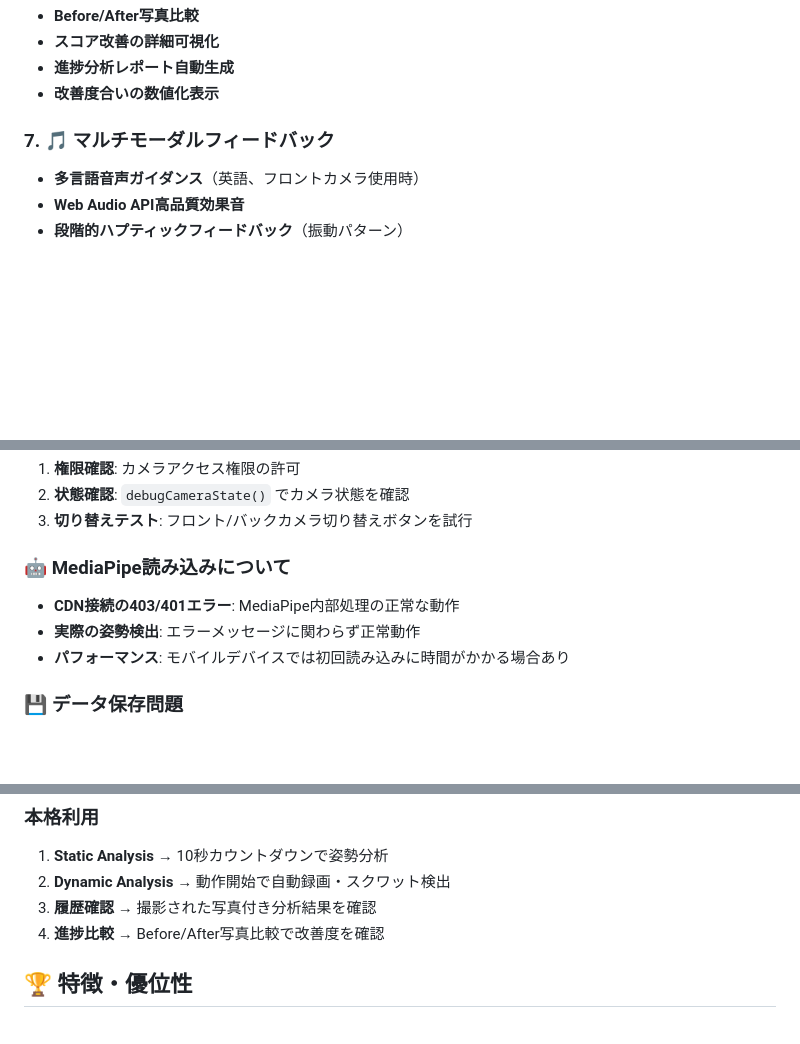
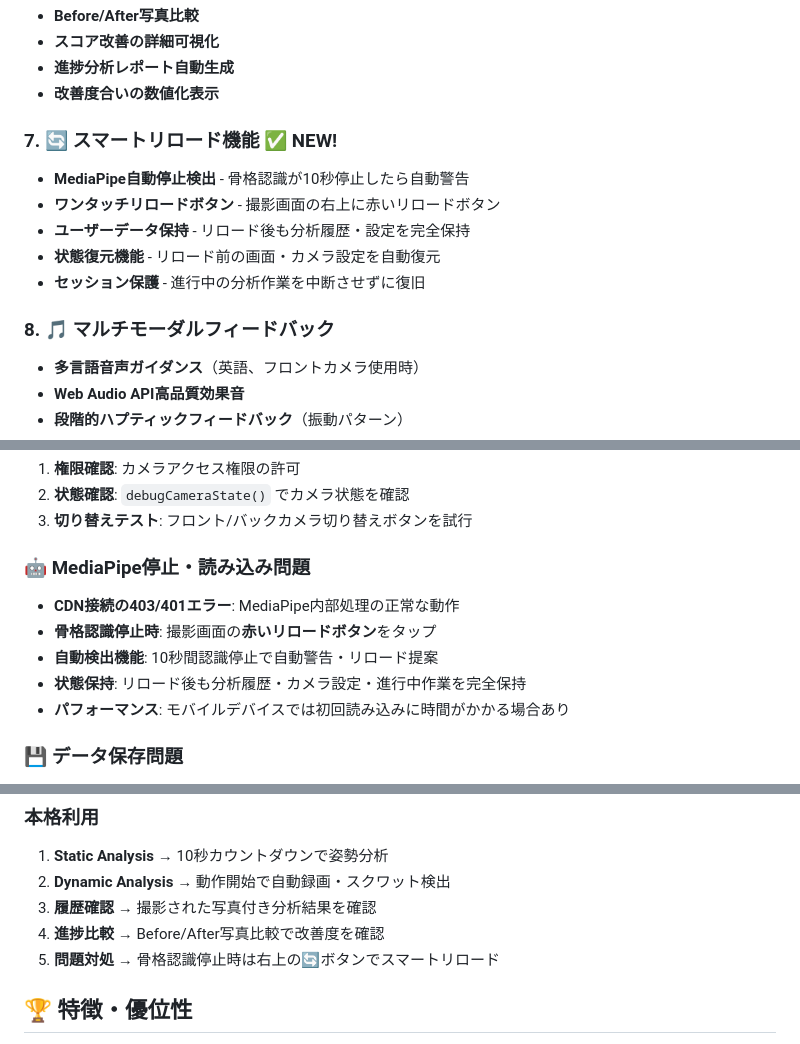
Before and after one commit to bclab2020/athletecore-pro-pwa, a Markdown page: README.md, 3 parts joined by grey strips. Rendered like a GitHub page; blank space fills up the shorter version.

```diff
--- a/README.md
+++ b/README.md
@@ -52,7 +52,14 @@ AI MediaPipeを活用したリアルタイム姿勢分析PWA（Progressive Web A
 - **進捗分析レポート自動生成**
 - **改善度合いの数値化表示**
 
-### 7. **🎵 マルチモーダルフィードバック**
+### 7. **🔄 スマートリロード機能** ✅ **NEW!**
+- **MediaPipe自動停止検出** - 骨格認識が10秒停止したら自動警告
+- **ワンタッチリロードボタン** - 撮影画面の右上に赤いリロードボタン
+- **ユーザーデータ保持** - リロード後も分析履歴・設定を完全保持
+- **状態復元機能** - リロード前の画面・カメラ設定を自動復元
+- **セッション保護** - 進行中の分析作業を中断させずに復旧
+
+### 8. **🎵 マルチモーダルフィードバック**
 - **多言語音声ガイダンス**（英語、フロントカメラ使用時）
 - **Web Audio API高品質効果音**
 - **段階的ハプティックフィードバック**（振動パターン）
@@ -154,9 +161,11 @@ debugCreatePhotoSample()
 2. **状態確認**: `debugCameraState()` でカメラ状態を確認
 3. **切り替えテスト**: フロント/バックカメラ切り替えボタンを試行
 
-### 🤖 **MediaPipe読み込みについて**
+### 🤖 **MediaPipe停止・読み込み問題**
 - **CDN接続の403/401エラー**: MediaPipe内部処理の正常な動作
-- **実際の姿勢検出**: エラーメッセージに関わらず正常動作
+- **骨格認識停止時**: 撮影画面の**赤いリロードボタン**をタップ
+- **自動検出機能**: 10秒間認識停止で自動警告・リロード提案
+- **状態保持**: リロード後も分析履歴・カメラ設定・進行中作業を完全保持
 - **パフォーマンス**: モバイルデバイスでは初回読み込みに時間がかかる場合あり
 
 ### 💾 **データ保存問題**
@@ -192,6 +201,7 @@ debugCreatePhotoSample()
 2. **Dynamic Analysis** → 動作開始で自動録画・スクワット検出
 3. **履歴確認** → 撮影された写真付き分析結果を確認
 4. **進捗比較** → Before/After写真比較で改善度を確認
+5. **問題対処** → 骨格認識停止時は右上の🔄ボタンでスマートリロード
 
 ## 🏆 **特徴・優位性**
 - **🎯 完全PWA**: アプリストア不要、即座利用開始
```
